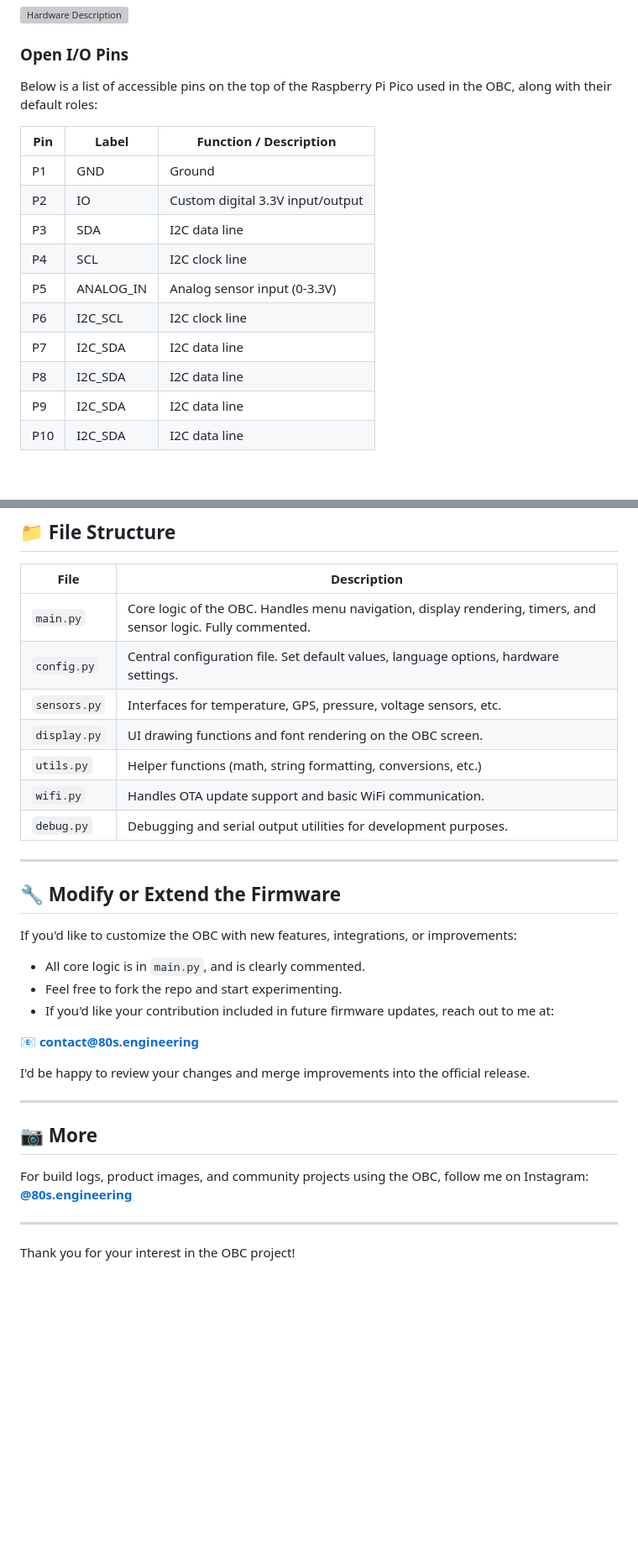
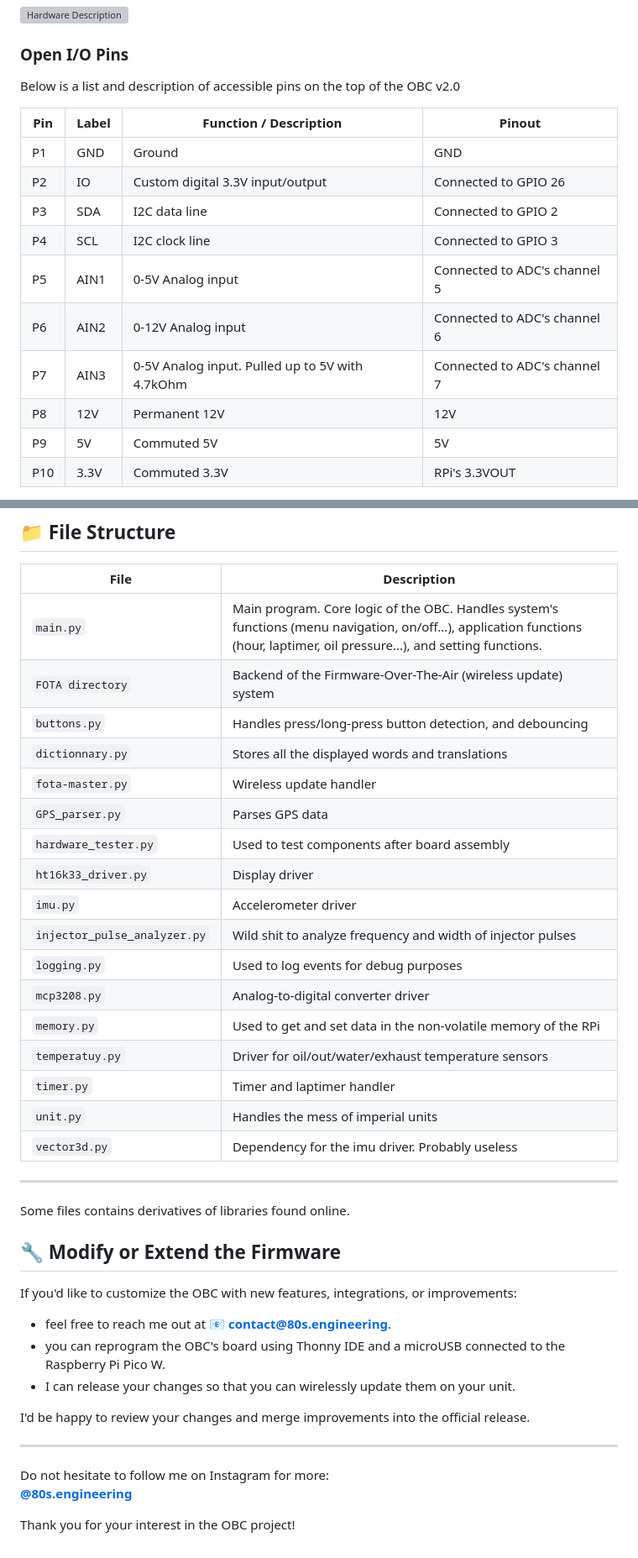
Before and after one commit to 80sEngineering/OBC, a Markdown page: README.md, 2 parts joined by grey strips. Shown: that part at 84% size. GitHub-like rendering; blank space fills up the shorter version; grey boxes are pictures that could not be loaded.

```diff
--- a/README.md
+++ b/README.md
@@ -19,18 +19,18 @@ It's mainly for this matter that this firmware is open-sourced.
 ![Hardware Description](https://cdn.shopify.com/s/files/1/0904/5812/8763/files/Hardware_description.jpg?v=1751542300)
 
 ### Open I/O Pins
-Below is a list of accessible pins on the top of the Raspberry Pi Pico used in the OBC, along with their default roles:
+Below is a list and description of accessible pins on the top of the OBC v2.0
 
-| Pin| Label         | Function / Description              |
-|----|---------------|-------------------------------------|
-| P1 | GND           | Ground                              |
-| P2 | IO            | Custom digital 3.3V input/output    |
-| P3 | SDA           | I2C data line                       |
-| P4 | SCL           | I2C clock line                      |
-| P5 | ANALOG_IN     | Analog sensor input (0-3.3V)        |
-| P6 | I2C_SCL       | I2C clock line                      |
-| P7 | I2C_SDA       | I2C data line                       |
-| P8 | I2C_SDA       | I2C data line                       |
-| P9 | I2C_SDA       | I2C data line                       |
-| P10 | I2C_SDA      | I2C data line                      |
+| Pin| Label         | Function / Description              |Pinout|
+|----|---------------|-------------------------------------|-|
+| P1 | GND           | Ground                              |GND |
+| P2 | IO            | Custom digital 3.3V input/output    |Connected to GPIO 26 |
+| P3 | SDA           | I2C data line                       |Connected to GPIO 2|
+| P4 | SCL           | I2C clock line                      |Connected to GPIO 3|
+| P5 | AIN1          | 0-5V Analog input                   |Connected to ADC's channel 5|
+| P6 | AIN2          | 0-12V Analog input                  |Connected to ADC's channel 6 |
+| P7 | AIN3          | 0-5V Analog input. Pulled up to 5V with 4.7kOhm|Connected to ADC's channel 7 |
+| P8 | 12V           | Permanent 12V                       |12V|
+| P9 | 5V            | Commuted 5V                         |5V |
+| P10 | 3.3V         | Commuted 3.3V                       |RPi's 3.3VOUT|
 
@@ -42,35 +42,39 @@ Below is a list of accessible pins on the top of the Raspberry Pi Pico used in t
 
 | File         | Description                                                                 |
 |--------------|-----------------------------------------------------------------------------|
-| `main.py`    | Core logic of the OBC. Handles menu navigation, display rendering, timers, and sensor logic. Fully commented. |
-| `config.py`  | Central configuration file. Set default values, language options, hardware settings. |
-| `sensors.py` | Interfaces for temperature, GPS, pressure, voltage sensors, etc.           |
-| `display.py` | UI drawing functions and font rendering on the OBC screen.                 |
-| `utils.py`   | Helper functions (math, string formatting, conversions, etc.)              |
-| `wifi.py`    | Handles OTA update support and basic WiFi communication.                   |
-| `debug.py`   | Debugging and serial output utilities for development purposes.            |
+| `main.py`    | Main program. Core logic of the OBC. Handles system's functions (menu navigation, on/off...), application functions (hour, laptimer, oil pressure...), and setting functions.|
+| `FOTA directory`  |Backend of the Firmware-Over-The-Air (wireless update) system|
+| `buttons.py` | Handles press/long-press button detection, and debouncing|
+| `dictionnary.py` |Stores all the displayed words and translations          |
+| `fota-master.py`|Wireless update handler|
+| `GPS_parser.py`| Parses GPS data               |
+| `hardware_tester.py`   |Used to test components after board assembly|
+| `ht16k33_driver.py`   |Display driver|
+| `imu.py`   |Accelerometer driver|
+| `injector_pulse_analyzer.py`   |Wild shit to analyze frequency and width of injector pulses|
+| `logging.py`   |Used to log events for debug purposes|
+| `mcp3208.py`   |Analog-to-digital converter driver|
+| `memory.py`   |Used to get and set data in the non-volatile memory of the RPi|
+| `temperatuy.py`   |Driver for oil/out/water/exhaust temperature sensors|
+| `timer.py`   |Timer and laptimer handler|
+| `unit.py`   |Handles the mess of imperial units|
+| `vector3d.py`   |Dependency for the imu driver. Probably useless|
+---
 
----
+Some files contains derivatives of libraries found online.
 
 ## 🔧 Modify or Extend the Firmware
 
 If you'd like to customize the OBC with new features, integrations, or improvements:
 
-- All core logic is in `main.py`, and is clearly commented.
-- Feel free to fork the repo and start experimenting.
-- If you'd like your contribution included in future firmware updates, reach out to me at:
-
-📧 **contact@80s.engineering**
+- feel free to reach me out at 📧 **contact@80s.engineering**.
+- you can reprogram the OBC's board using Thonny IDE and a microUSB connected to the Raspberry Pi Pico W.
+- I can release your changes so that you can wirelessly update them on your unit.
 
 I'd be happy to review your changes and merge improvements into the official release.
 
 ---
-
-## 📷 More
-
-For build logs, product images, and community projects using the OBC, follow me on Instagram:
+Do not hesitate to follow me on Instagram for more:
 **[@80s.engineering](https://instagram.com/80s.engineering)**
 
----
-
 Thank you for your interest in the OBC project!
```
Also changed, not shown: other parts of README.md (+1 -1 lines).
